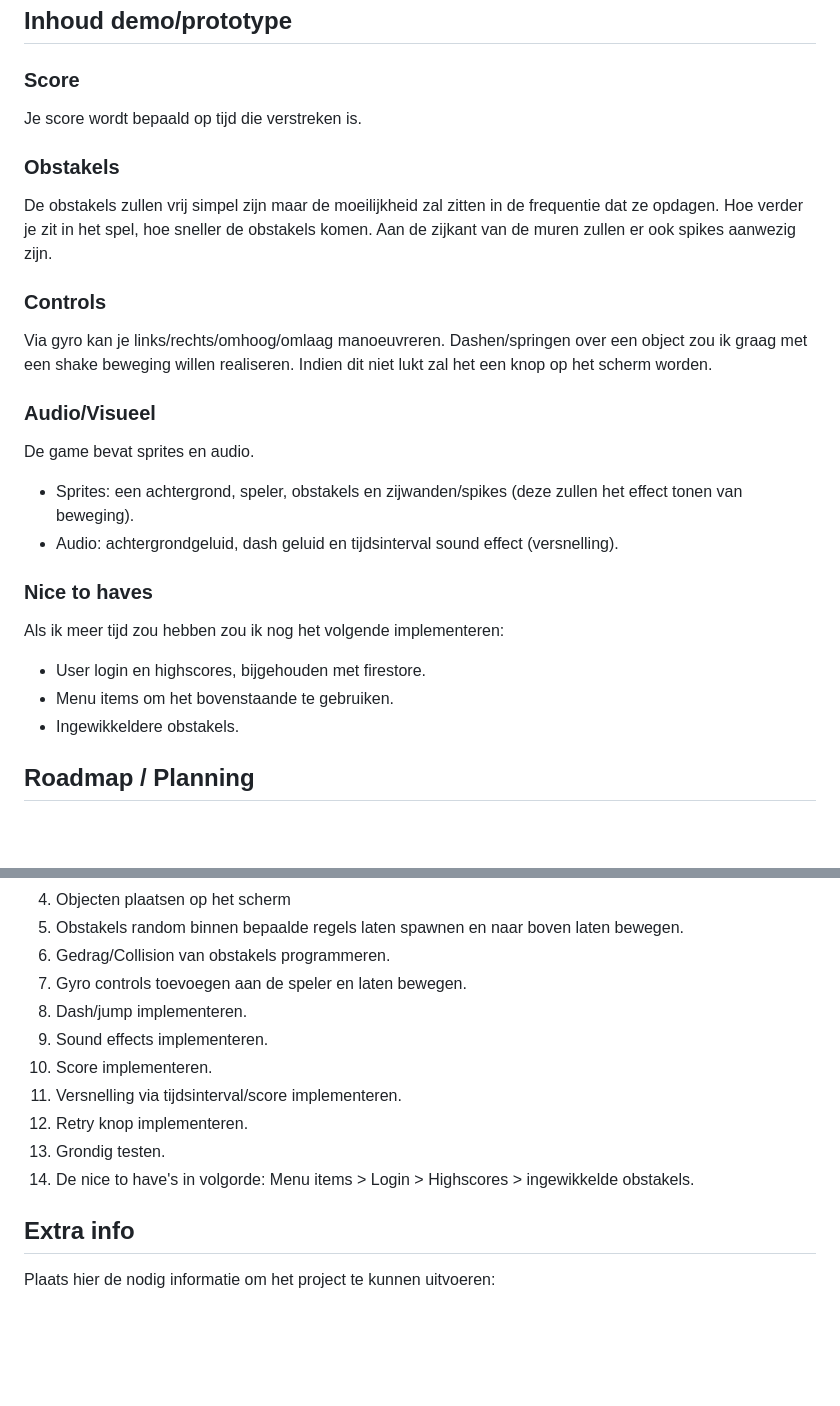
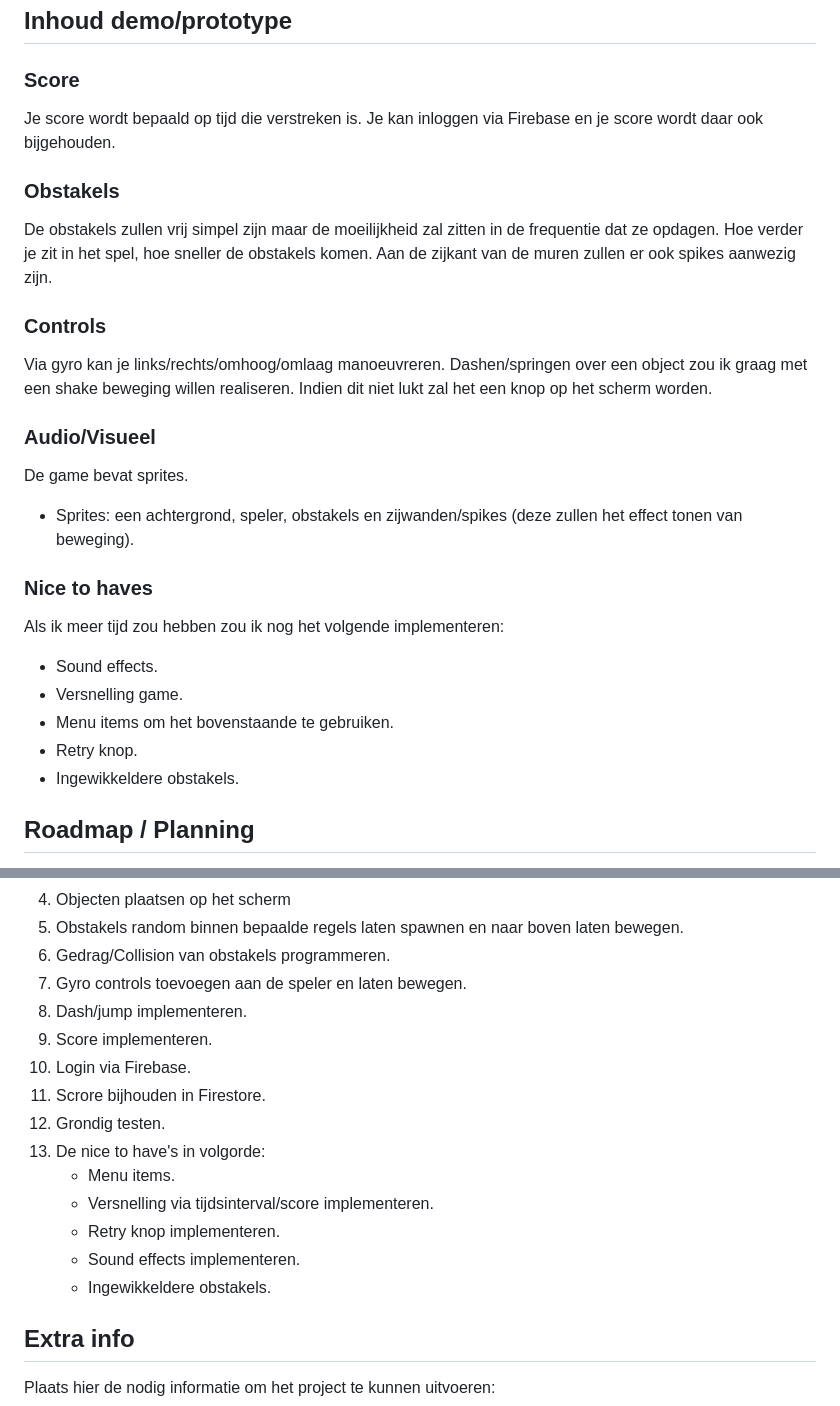
Before and after one commit to GrimeyDS/SlimeFall, a Markdown page: README.md, 2 parts joined by grey strips. Rendered like a GitHub page; blank space fills up the shorter version.

Commit message:
Update roadmap after feedback

```diff
--- a/README.md
+++ b/README.md
@@ -12,7 +12,7 @@ Omdat gyrocontroles  soms moeilijk zijn zou er ook een gesture of knop zijn om t
 ## Inhoud demo/prototype
 
 ### Score
-Je score wordt bepaald op tijd die verstreken is.
+Je score wordt bepaald op tijd die verstreken is. Je kan inloggen via Firebase en je score wordt daar ook bijgehouden.
 
 ### Obstakels
 De obstakels zullen vrij simpel zijn maar de moeilijkheid zal zitten in de frequentie dat ze opdagen. Hoe verder je zit in het spel, hoe sneller de obstakels komen. Aan de zijkant van de muren zullen er ook spikes aanwezig zijn.
@@ -21,14 +21,15 @@ De obstakels zullen vrij simpel zijn maar de moeilijkheid zal zitten in de frequ
 Via gyro kan je links/rechts/omhoog/omlaag manoeuvreren. Dashen/springen over een object zou ik graag met een shake beweging willen realiseren. Indien dit niet lukt zal het een knop op het scherm worden.
 
 ### Audio/Visueel
-De game bevat sprites en audio.
+De game bevat sprites.
 - Sprites: een achtergrond, speler, obstakels en zijwanden/spikes (deze zullen het effect tonen van beweging).
-- Audio:  achtergrondgeluid, dash geluid en tijdsinterval sound effect (versnelling).
 
 ### Nice to haves
 Als ik meer tijd zou hebben zou ik nog het volgende implementeren:
--	User login en highscores, bijgehouden met firestore.
+- Sound effects.
+- Versnelling game.
 -	Menu items om het bovenstaande te gebruiken.
+-	Retry knop.
 -	Ingewikkeldere obstakels.
 
 ## Roadmap / Planning
@@ -40,12 +41,16 @@ Als ik meer tijd zou hebben zou ik nog het volgende implementeren:
 6.	Gedrag/Collision van obstakels programmeren.
 7.	Gyro controls toevoegen aan de speler en laten bewegen.
 8.	Dash/jump implementeren.
-9.	Sound effects implementeren.
-10.	Score implementeren.
-11.	Versnelling via tijdsinterval/score implementeren.
-12.	Retry knop implementeren.
+9.	Score implementeren.
+10. Login via Firebase.
+11. Scrore bijhouden in Firestore.
 13.	Grondig testen.
-14.	De nice to have's in volgorde: Menu items > Login > Highscores > ingewikkelde obstakels.
+14.	De nice to have's in volgorde:
+    - Menu items.
+    - Versnelling via tijdsinterval/score implementeren.
+    - Retry knop implementeren.
+    - Sound effects implementeren.
+    - Ingewikkeldere obstakels.
 
 ## Extra info
 Plaats hier de nodig informatie om het
```
